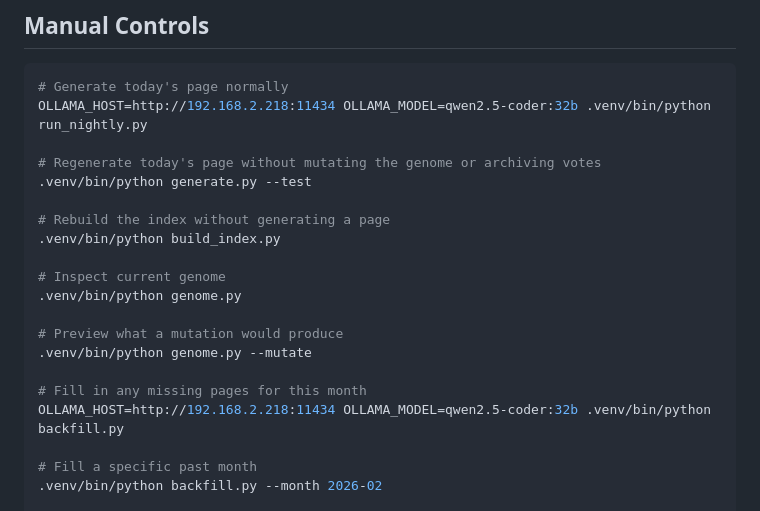
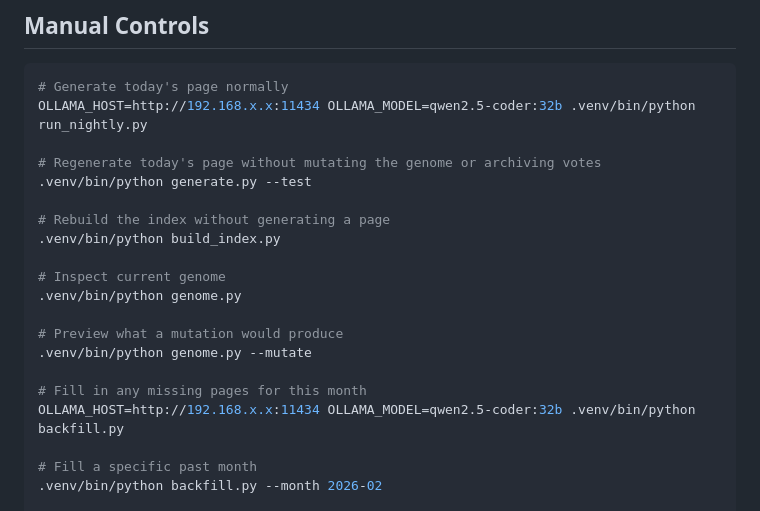
Before and after one commit to Striss/mycelium, a Markdown page: README.md, the part around one of its changes. Drawn GitHub-style.

````diff
--- a/README.md
+++ b/README.md
@@ -191,7 +191,7 @@ Visitors vote daily on mood, medium, and obsession. If a trait gets a clear plur
 
 ```bash
 # Generate today's page normally
-OLLAMA_HOST=http://192.168.2.218:11434 OLLAMA_MODEL=qwen2.5-coder:32b .venv/bin/python run_nightly.py
+OLLAMA_HOST=http://192.168.x.x:11434 OLLAMA_MODEL=qwen2.5-coder:32b .venv/bin/python run_nightly.py
 
 # Regenerate today's page without mutating the genome or archiving votes
 .venv/bin/python generate.py --test
@@ -206,7 +206,7 @@ OLLAMA_HOST=http://192.168.2.218:11434 OLLAMA_MODEL=qwen2.5-coder:32b .venv/bin/
 .venv/bin/python genome.py --mutate
 
 # Fill in any missing pages for this month
-OLLAMA_HOST=http://192.168.2.218:11434 OLLAMA_MODEL=qwen2.5-coder:32b .venv/bin/python backfill.py
+OLLAMA_HOST=http://192.168.x.x:11434 OLLAMA_MODEL=qwen2.5-coder:32b .venv/bin/python backfill.py
 
 # Fill a specific past month
 .venv/bin/python backfill.py --month 2026-02
````
Also changed, not shown: other parts of README.md (+10 -10 lines).
